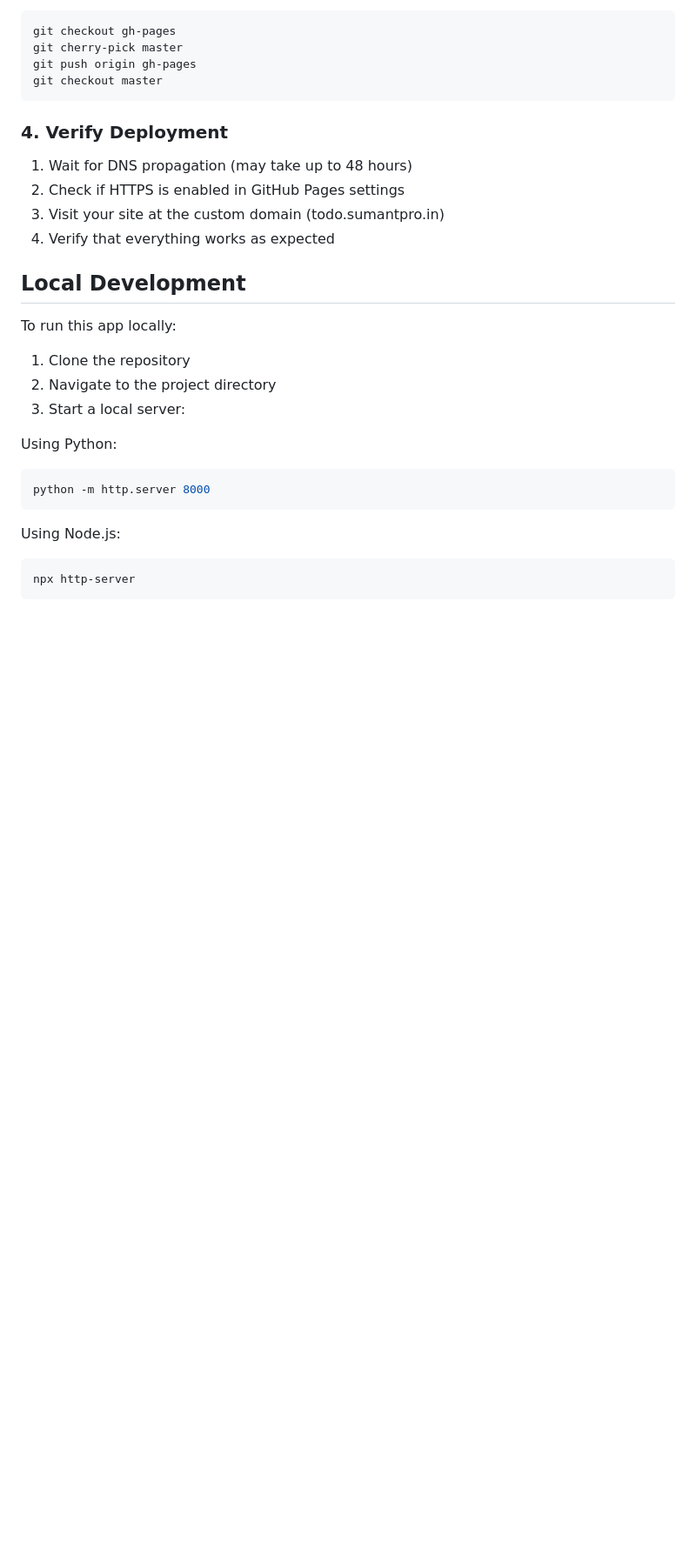
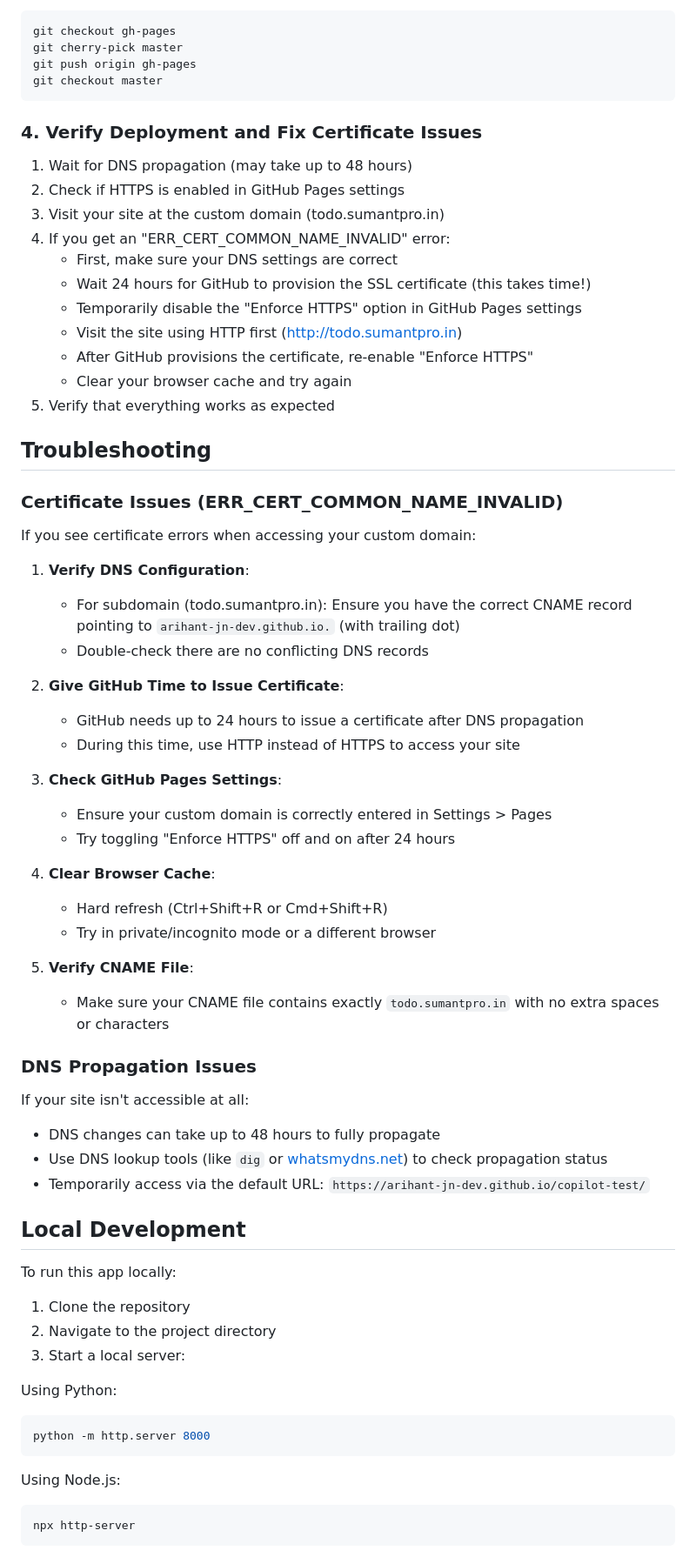
Before and after one commit to arihant-jn-dev/copilot-test, a Markdown page: README.md, the part around the change. Shown: that part at 87% size. GitHub-like rendering; blank space fills up the shorter version.

Commit message:
Add certificate troubleshooting guide to README

````diff
--- a/README.md
+++ b/README.md
@@ -99,12 +99,51 @@ git push origin gh-pages
 git checkout master
 ```
 
-### 4. Verify Deployment
+### 4. Verify Deployment and Fix Certificate Issues
 
 1. Wait for DNS propagation (may take up to 48 hours)
 2. Check if HTTPS is enabled in GitHub Pages settings
 3. Visit your site at the custom domain (todo.sumantpro.in)
-4. Verify that everything works as expected
+4. If you get an "ERR_CERT_COMMON_NAME_INVALID" error:
+   - First, make sure your DNS settings are correct
+   - Wait 24 hours for GitHub to provision the SSL certificate (this takes time!)
+   - Temporarily disable the "Enforce HTTPS" option in GitHub Pages settings
+   - Visit the site using HTTP first (http://todo.sumantpro.in)
+   - After GitHub provisions the certificate, re-enable "Enforce HTTPS"
+   - Clear your browser cache and try again
+5. Verify that everything works as expected
+
+## Troubleshooting
+
+### Certificate Issues (ERR_CERT_COMMON_NAME_INVALID)
+
+If you see certificate errors when accessing your custom domain:
+
+1. **Verify DNS Configuration**:
+   - For subdomain (todo.sumantpro.in): Ensure you have the correct CNAME record pointing to `arihant-jn-dev.github.io.` (with trailing dot)
+   - Double-check there are no conflicting DNS records
+
+2. **Give GitHub Time to Issue Certificate**:
+   - GitHub needs up to 24 hours to issue a certificate after DNS propagation
+   - During this time, use HTTP instead of HTTPS to access your site
+
+3. **Check GitHub Pages Settings**:
+   - Ensure your custom domain is correctly entered in Settings > Pages
+   - Try toggling "Enforce HTTPS" off and on after 24 hours
+
+4. **Clear Browser Cache**:
+   - Hard refresh (Ctrl+Shift+R or Cmd+Shift+R)
+   - Try in private/incognito mode or a different browser
+
+5. **Verify CNAME File**:
+   - Make sure your CNAME file contains exactly `todo.sumantpro.in` with no extra spaces or characters
+
+### DNS Propagation Issues
+
+If your site isn't accessible at all:
+- DNS changes can take up to 48 hours to fully propagate
+- Use DNS lookup tools (like `dig` or [whatsmydns.net](https://www.whatsmydns.net/)) to check propagation status
+- Temporarily access via the default URL: `https://arihant-jn-dev.github.io/copilot-test/`
 
 ## Local Development
 
````
